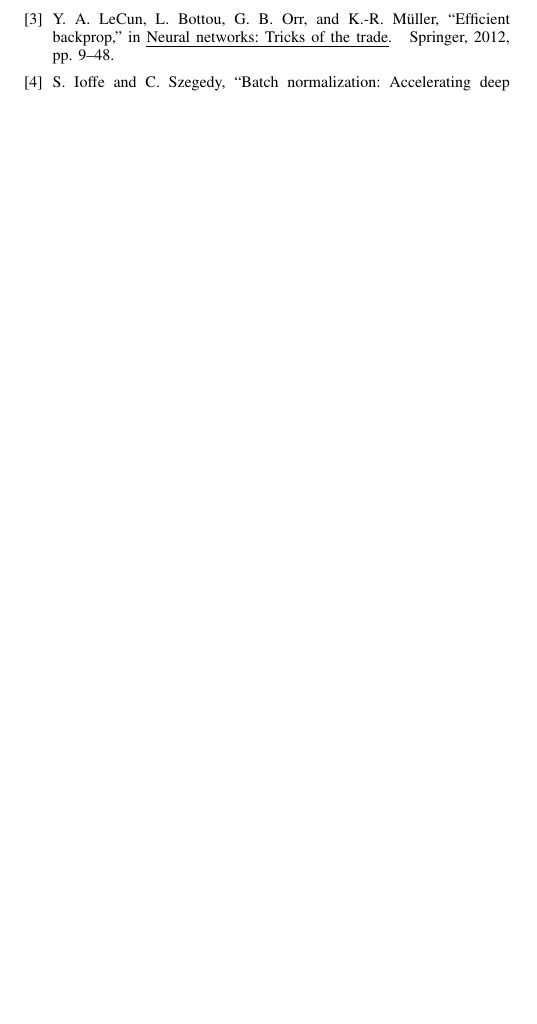
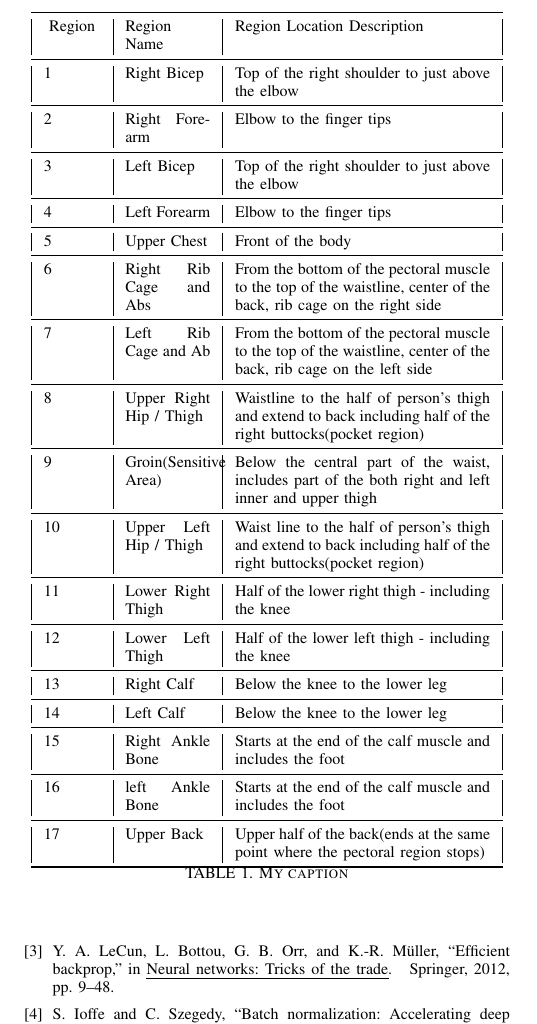
Before and after one commit to DataCorrupted/PassengerScreeningChallenge, a LaTeX paper (proposal/proposal.tex): part of page 2 of 2, cut at the place of the change, the shorter picture padded with empty space. Compiled offline with pdfLaTeX; a missing font is replaced by an installed copy or a similar font; a LaTeX package or settings file that is missing is left out.

Commit message:
Table Added.
Signed-off-by: Peter Rong <PeterRong96@gmail.com>

```diff
--- a/proposal/proposal.tex
+++ b/proposal/proposal.tex
@@ -10,7 +10,12 @@
 \usepackage{subfloat}
 \usepackage{ulem}
 \usepackage{indentfirst}
+\usepackage{booktabs}
+\usepackage{wrapfig,lipsum,booktabs}
+\usepackage{array}
 \newcommand{\subparagraph}{}
+\newcolumntype{C}[1]{>{\centering\let\newline\\\arraybackslash\hspace{0pt}}m{#1}}
+
 \begin{document}
 \title{
 	Deep Learning Course Proposal \\
@@ -72,3 +56,30 @@
+	\begin{table}[h]
+	\centering
+	\begin{tabular}{|p{1cm}|p{1.5cm}|p{4.5cm}|}
+	\toprule
+	\multicolumn{1}{|c|}{Region} & Region Name             & Region Location Description                                                                                        \\ \midrule
+	1                            & Right Bicep             & Top of the right shoulder to just above the elbow                                                                  \\ \midrule
+	2                            & Right Forearm           & Elbow to the finger tips                                                                                           \\ \midrule
+	3                            & Left Bicep              & Top of the right shoulder to just above the elbow                                                                  \\ \midrule
+	4                            & Left Forearm            & Elbow to the finger tips                                                                                           \\ \midrule
+	5                            & Upper Chest             & Front of the body                                                                                                  \\ \midrule
+	6                            & Right Rib Cage and Abs  & From the bottom of the pectoral muscle to the top of the waistline, center of the back, rib cage on the right side \\ \midrule
+	7                            & Left Rib Cage and Ab    & From the bottom of the pectoral muscle to the top of the waistline, center of the back, rib cage on the left side  \\ \midrule
+	8                            & Upper Right Hip / Thigh & Waistline to the half of person's thigh and extend to back including half of the right buttocks(pocket region)     \\ \midrule
+	9                            & Groin(Sensitive Area)   & Below the central part of the waist, includes part of the both right and left inner and upper thigh                \\ \midrule
+	10                           & Upper Left Hip / Thigh  & Waist line to the half of person's thigh and extend to back including half of the right buttocks(pocket region)    \\ \midrule
+	11                           & Lower Right Thigh       & Half of the lower right thigh - including the knee                                                                 \\ \midrule
+	12                           & Lower Left Thigh        & Half of the lower left thigh - including the knee                                                                  \\ \midrule
+	13                           & Right Calf              & Below the knee to the lower leg                                                                                    \\ \midrule
+	14                           & Left Calf               & Below the knee to the lower leg                                                                                    \\ \midrule
+	15                           & Right Ankle Bone        & Starts at the end of the calf muscle and includes the foot                                                         \\ \midrule
+	16                           & left Ankle Bone         & Starts at the end of the calf muscle and includes the foot                                                         \\ \midrule
+	17                           & Upper Back              & Upper half of the back(ends at the same point where the pectoral region stops)                                     \\ \bottomrule
+	\end{tabular}%
+	\caption{My caption}
+	\label{my-label}
+	\end{table}
+
 \section{Data}
 	We will use data provided by Kaggle, to be more precise, by the Department of Homeland Security, USA. All the data are packed in the following four formats:
 	\begin{itemize}
```
Also changed, not shown: proposal/Pic/body_zones.png (deleted), proposal/proposal.tex (23 more changed lines).
